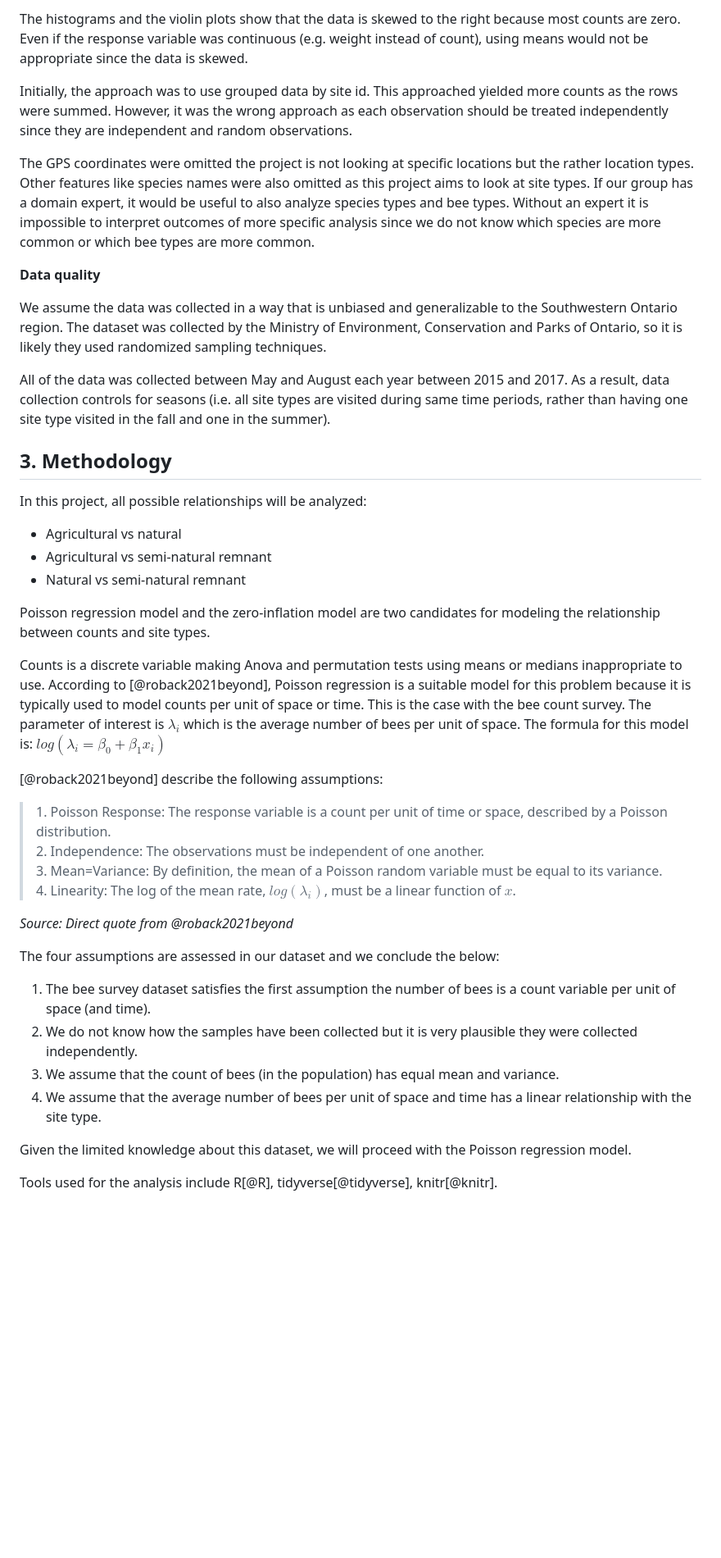
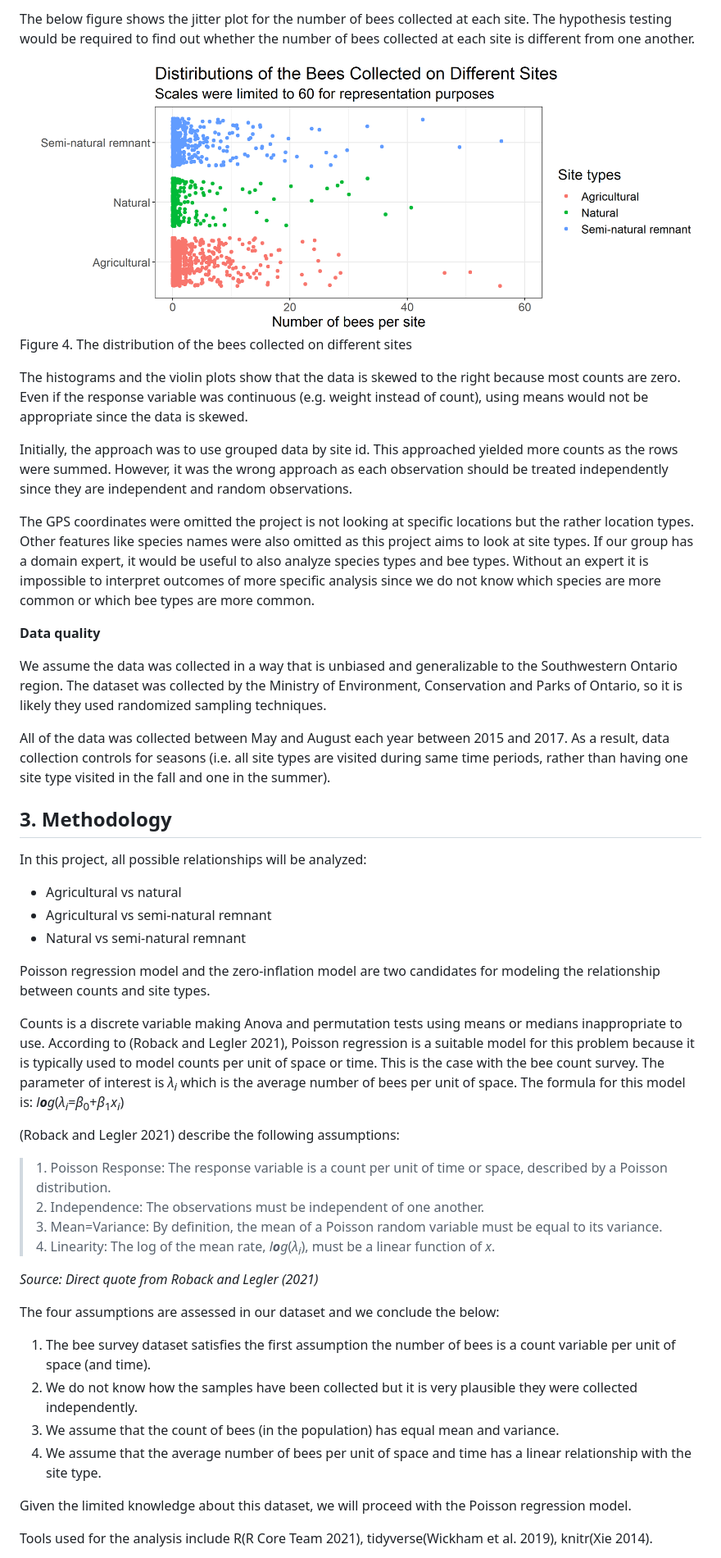
Before and after one commit to UBC-MDS/DSCI_522_Bee_Count_Comparison_Group_26, a Markdown page: docs/report_bee.md, the part around the change printed below. Shown: that part at 82% size. GitHub-like rendering; pictures changed too: src/figures/bee_df_jitter.png; blank space fills up the shorter version.

```diff
--- a/docs/report_bee.md
+++ b/docs/report_bee.md
@@ -66,15 +86,42 @@ The below figure shows the jitter plot for the number of bees collected at each
 
-The histograms and the violin plots show that the data is skewed to the right because most counts are zero. Even if the response variable was continuous (e.g. weight instead of count), using means would not be appropriate since the data is skewed.
+The below figure shows the jitter plot for the number of bees collected
+at each site. The hypothesis testing would be required to find out
+whether the number of bees collected at each site is different from one
+another.
 
-Initially, the approach was to use grouped data by site id. This approached yielded more counts as the rows were summed. However, it was the wrong approach as each observation should be treated independently since they are independent and random observations.
+<img src="../src/figures/bee_df_jitter.png" title="Figure 4. The distribution of the bees collected on different sites" alt="Figure 4. The distribution of the bees collected on different sites" width="100%" />
 
-The GPS coordinates were omitted the project is not looking at specific locations but the rather location types. Other features like species names were also omitted as this project aims to look at site types. If our group has a domain expert, it would be useful to also analyze species types and bee types. Without an expert it is impossible to interpret outcomes of more specific analysis since we do not know which species are more common or which bee types are more common.
+Figure 4. The distribution of the bees collected on different sites
+
+The histograms and the violin plots show that the data is skewed to the
+right because most counts are zero. Even if the response variable was
+continuous (e.g. weight instead of count), using means would not be
+appropriate since the data is skewed.
+
+Initially, the approach was to use grouped data by site id. This
+approached yielded more counts as the rows were summed. However, it was
+the wrong approach as each observation should be treated independently
+since they are independent and random observations.
+
+The GPS coordinates were omitted the project is not looking at specific
+locations but the rather location types. Other features like species
+names were also omitted as this project aims to look at site types. If
+our group has a domain expert, it would be useful to also analyze
+species types and bee types. Without an expert it is impossible to
+interpret outcomes of more specific analysis since we do not know which
+species are more common or which bee types are more common.
 
 **Data quality**
 
-We assume the data was collected in a way that is unbiased and generalizable to the Southwestern Ontario region. The dataset was collected by the Ministry of Environment, Conservation and Parks of Ontario, so it is likely they used randomized sampling techniques.
+We assume the data was collected in a way that is unbiased and
+generalizable to the Southwestern Ontario region. The dataset was
+collected by the Ministry of Environment, Conservation and Parks of
+Ontario, so it is likely they used randomized sampling techniques.
 
-All of the data was collected between May and August each year between 2015 and 2017. As a result, data collection controls for seasons (i.e. all site types are visited during same time periods, rather than having one site type visited in the fall and one in the summer).
+All of the data was collected between May and August each year between
+2015 and 2017. As a result, data collection controls for seasons
+(i.e. all site types are visited during same time periods, rather than
+having one site type visited in the fall and one in the summer).
 
 ## 3. Methodology
 
@@ -84,27 +131,45 @@ In this project, all possible relationships will be analyzed:
 -   Agricultural vs semi-natural remnant
 -   Natural vs semi-natural remnant
 
-Poisson regression model and the zero-inflation model are two candidates for modeling the relationship between counts and site types.
+Poisson regression model and the zero-inflation model are two candidates
+for modeling the relationship between counts and site types.
 
-Counts is a discrete variable making Anova and permutation tests using means or medians inappropriate to use. According to [@roback2021beyond], Poisson regression is a suitable model for this problem because it is typically used to model counts per unit of space or time. This is the case with the bee count survey. The parameter of interest is $\lambda_i$ which is the average number of bees per unit of space. The formula for this model is: $log(\lambda_i = \beta_0 + \beta_1x_i)$
+Counts is a discrete variable making Anova and permutation tests using
+means or medians inappropriate to use. According to (Roback and Legler
+2021), Poisson regression is a suitable model for this problem because
+it is typically used to model counts per unit of space or time. This is
+the case with the bee count survey. The parameter of interest is
+*λ*<sub>*i*</sub> which is the average number of bees per unit of space.
+The formula for this model is:
+*l**o**g*(*λ*<sub>*i*</sub>=*β*<sub>0</sub>+*β*<sub>1</sub>*x*<sub>*i*</sub>)
 
-[@roback2021beyond] describe the following assumptions:
+(Roback and Legler 2021) describe the following assumptions:
 
-><font size="2.5">1. Poisson Response: The response variable is a count per unit of time or space, described by a Poisson distribution.<br>
-> 2.  Independence: The observations must be independent of one another. <br>
-> 3.  Mean=Variance: By definition, the mean of a Poisson random variable must be equal to its variance. <br>
-> 4.  Linearity: The log of the mean rate, $log(\lambda_i)$, must be a linear function of $x$.</font>
+> <font size="2.5">1. Poisson Response: The response variable is a count
+> per unit of time or space, described by a Poisson distribution.<br> 2.
+> Independence: The observations must be independent of one another.
+> <br> 3. Mean=Variance: By definition, the mean of a Poisson random
+> variable must be equal to its variance. <br> 4. Linearity: The log of
+> the mean rate, *l**o**g*(*λ*<sub>*i*</sub>), must be a linear function
+> of *x*.</font>
 
-*Source: Direct quote from @roback2021beyond*
+*Source: Direct quote from Roback and Legler (2021)*
 
-The four assumptions are assessed in our dataset and we conclude the below:
+The four assumptions are assessed in our dataset and we conclude the
+below:
 
-1.  The bee survey dataset satisfies the first assumption the number of bees is a count variable per unit of space (and time).
-2.  We do not know how the samples have been collected but it is very plausible they were collected independently.
-3.  We assume that the count of bees (in the population) has equal mean and variance.
-4.  We assume that the average number of bees per unit of space and time has a linear relationship with the site type.
+1.  The bee survey dataset satisfies the first assumption the number of
+    bees is a count variable per unit of space (and time).
+2.  We do not know how the samples have been collected but it is very
+    plausible they were collected independently.
+3.  We assume that the count of bees (in the population) has equal mean
+    and variance.
+4.  We assume that the average number of bees per unit of space and time
+    has a linear relationship with the site type.
 
-Given the limited knowledge about this dataset, we will proceed with the Poisson regression model.
+Given the limited knowledge about this dataset, we will proceed with the
+Poisson regression model.
 
-Tools used for the analysis include R[@R], tidyverse[@tidyverse], knitr[@knitr].
+Tools used for the analysis include R(R Core Team 2021),
+tidyverse(Wickham et al. 2019), knitr(Xie 2014).
 
```
Also changed, not shown: other parts of docs/report_bee.md (+287 -89 lines), 4 other files.
